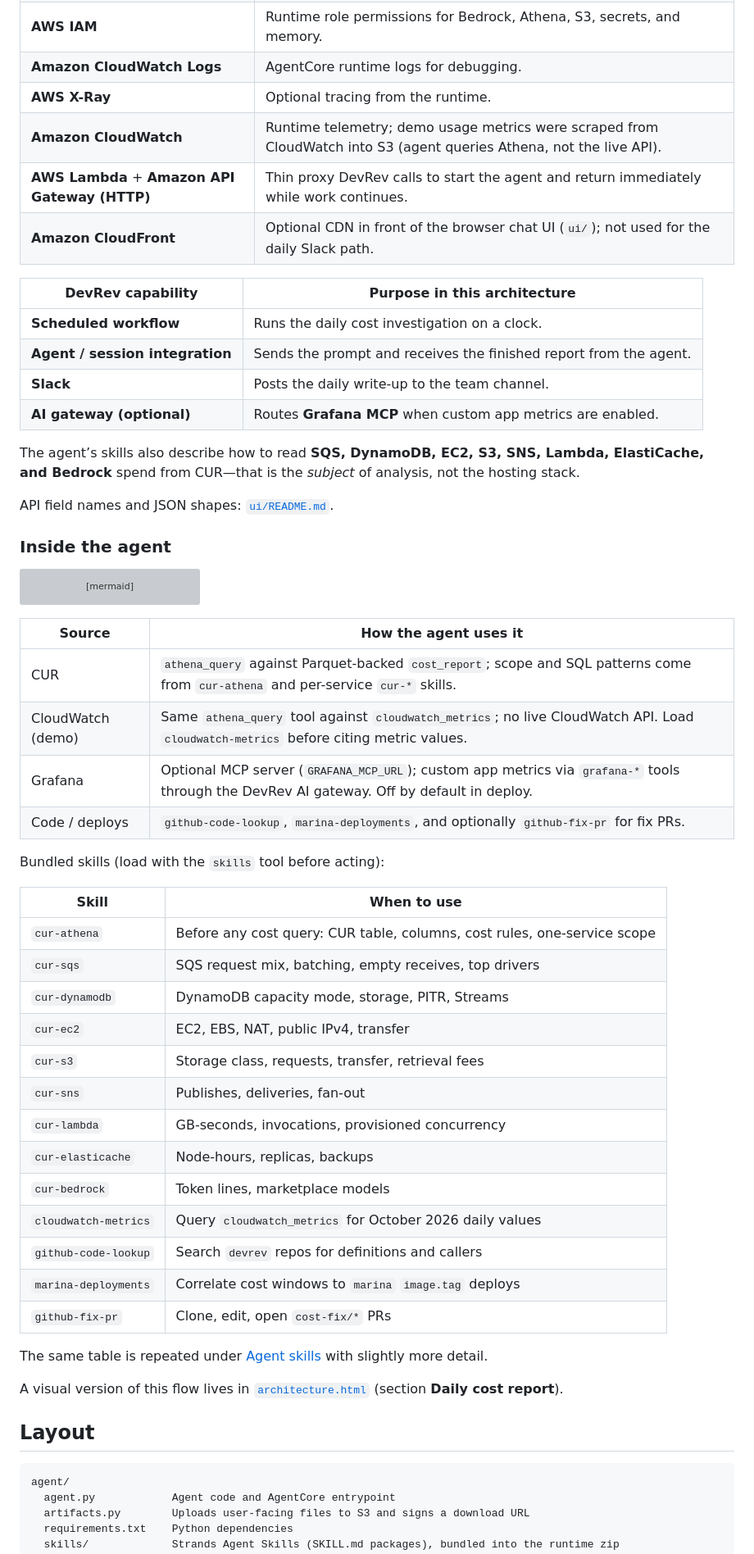
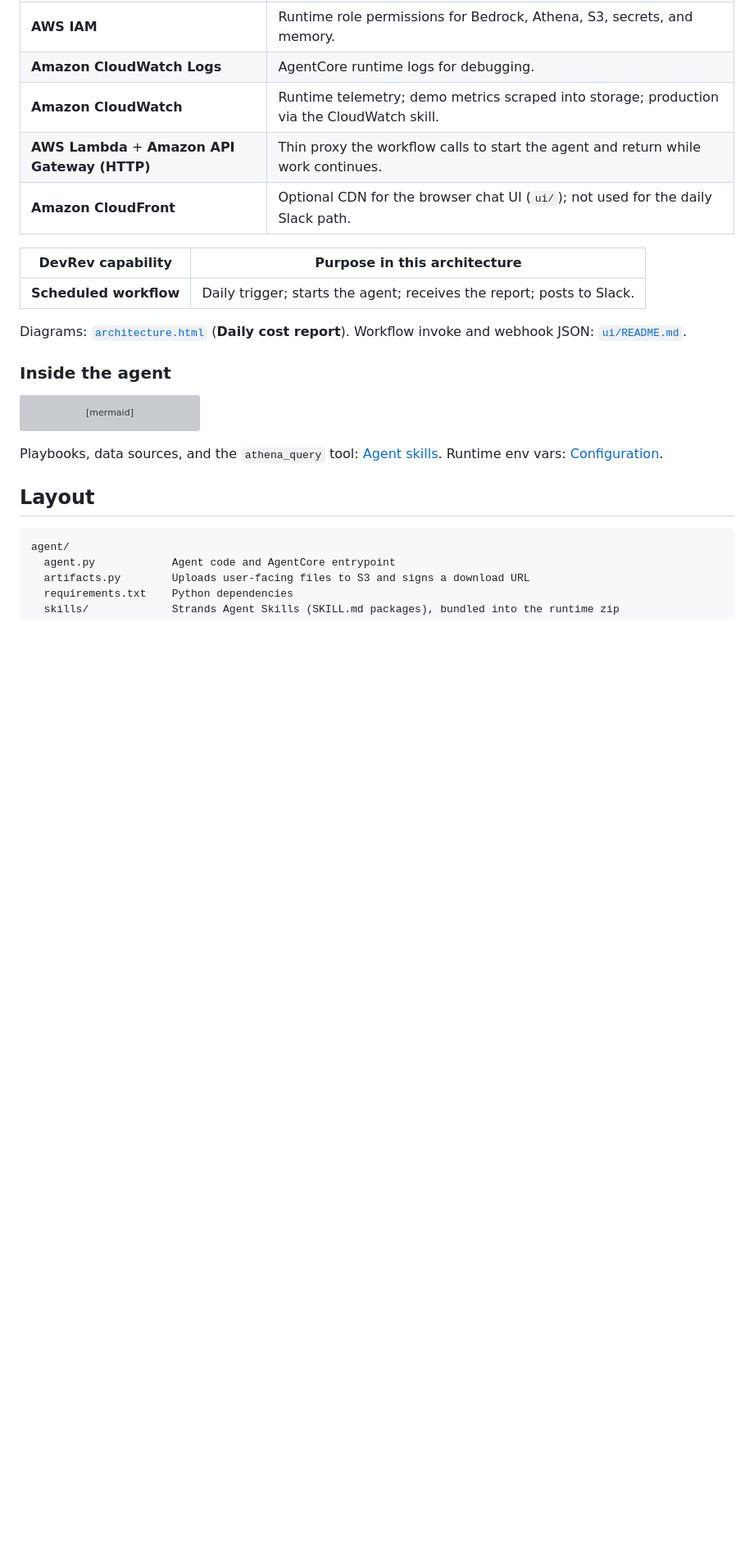
Before and after one commit to kartik-mudgal/cost-attribution, a Markdown page: README.md, the part around one of its changes. Shown at 82% size. Drawn GitHub-style; blank space fills up the shorter version; grey boxes are pictures that could not be loaded.

````diff
--- a/README.md
+++ b/README.md
@@ -70,21 +67,15 @@ Services that **power** the demo (not the AWS products whose bills the agent ana
 | **AWS Secrets Manager** | GitHub PAT and optional Grafana gateway credentials (never in code). |
 | **AWS IAM** | Runtime role permissions for Bedrock, Athena, S3, secrets, and memory. |
 | **Amazon CloudWatch Logs** | AgentCore runtime logs for debugging. |
-| **AWS X-Ray** | Optional tracing from the runtime. |
-| **Amazon CloudWatch** | Runtime telemetry; demo usage metrics were scraped from CloudWatch into S3 (agent queries Athena, not the live API). |
-| **AWS Lambda** + **Amazon API Gateway (HTTP)** | Thin proxy DevRev calls to start the agent and return immediately while work continues. |
-| **Amazon CloudFront** | Optional CDN in front of the browser chat UI (`ui/`); not used for the daily Slack path. |
+| **Amazon CloudWatch** | Runtime telemetry; demo metrics scraped into storage; production via the CloudWatch skill. |
+| **AWS Lambda** + **Amazon API Gateway (HTTP)** | Thin proxy the workflow calls to start the agent and return while work continues. |
+| **Amazon CloudFront** | Optional CDN for the browser chat UI (`ui/`); not used for the daily Slack path. |
 
 | DevRev capability | Purpose in this architecture |
 | --- | --- |
-| **Scheduled workflow** | Runs the daily cost investigation on a clock. |
-| **Agent / session integration** | Sends the prompt and receives the finished report from the agent. |
-| **Slack** | Posts the daily write-up to the team channel. |
-| **AI gateway (optional)** | Routes **Grafana MCP** when custom app metrics are enabled. |
+| **Scheduled workflow** | Daily trigger; starts the agent; receives the report; posts to Slack. |
 
-The agent’s skills also describe how to read **SQS, DynamoDB, EC2, S3, SNS, Lambda, ElastiCache, and Bedrock** spend from CUR—that is the *subject* of analysis, not the hosting stack.
-
-API field names and JSON shapes: [`ui/README.md`](ui/README.md).
+Diagrams: [`architecture.html`](architecture.html) (**Daily cost report**). Workflow invoke and webhook JSON: [`ui/README.md`](ui/README.md).
 
 ### Inside the agent
 
@@ -112,34 +103,7 @@ flowchart LR
   model --> out["Written report and optional attachments"]
 ```
 
-| Source | How the agent uses it |
-| --- | --- |
-| CUR | `athena_query` against Parquet-backed `cost_report`; scope and SQL patterns come from `cur-athena` and per-service `cur-*` skills. |
-| CloudWatch (demo) | Same `athena_query` tool against `cloudwatch_metrics`; no live CloudWatch API. Load `cloudwatch-metrics` before citing metric values. |
-| Grafana | Optional MCP server (`GRAFANA_MCP_URL`); custom app metrics via `grafana-*` tools through the DevRev AI gateway. Off by default in deploy. |
-| Code / deploys | `github-code-lookup`, `marina-deployments`, and optionally `github-fix-pr` for fix PRs. |
-
-Bundled skills (load with the `skills` tool before acting):
-
-| Skill | When to use |
-| --- | --- |
-| `cur-athena` | Before any cost query: CUR table, columns, cost rules, one-service scope |
-| `cur-sqs` | SQS request mix, batching, empty receives, top drivers |
-| `cur-dynamodb` | DynamoDB capacity mode, storage, PITR, Streams |
-| `cur-ec2` | EC2, EBS, NAT, public IPv4, transfer |
-| `cur-s3` | Storage class, requests, transfer, retrieval fees |
-| `cur-sns` | Publishes, deliveries, fan-out |
-| `cur-lambda` | GB-seconds, invocations, provisioned concurrency |
-| `cur-elasticache` | Node-hours, replicas, backups |
-| `cur-bedrock` | Token lines, marketplace models |
-| `cloudwatch-metrics` | Query `cloudwatch_metrics` for October 2026 daily values |
-| `github-code-lookup` | Search `devrev` repos for definitions and callers |
-| `marina-deployments` | Correlate cost windows to `marina` `image.tag` deploys |
-| `github-fix-pr` | Clone, edit, open `cost-fix/*` PRs |
-
-The same table is repeated under [Agent skills](#agent-skills) with slightly more detail.
-
-A visual version of this flow lives in [`architecture.html`](architecture.html) (section **Daily cost report**).
+Playbooks, data sources, and the `athena_query` tool: [Agent skills](#agent-skills). Runtime env vars: [Configuration](#configuration).
 
 ## Layout
 
````
Also changed, not shown: other parts of README.md (+24 -46 lines).
